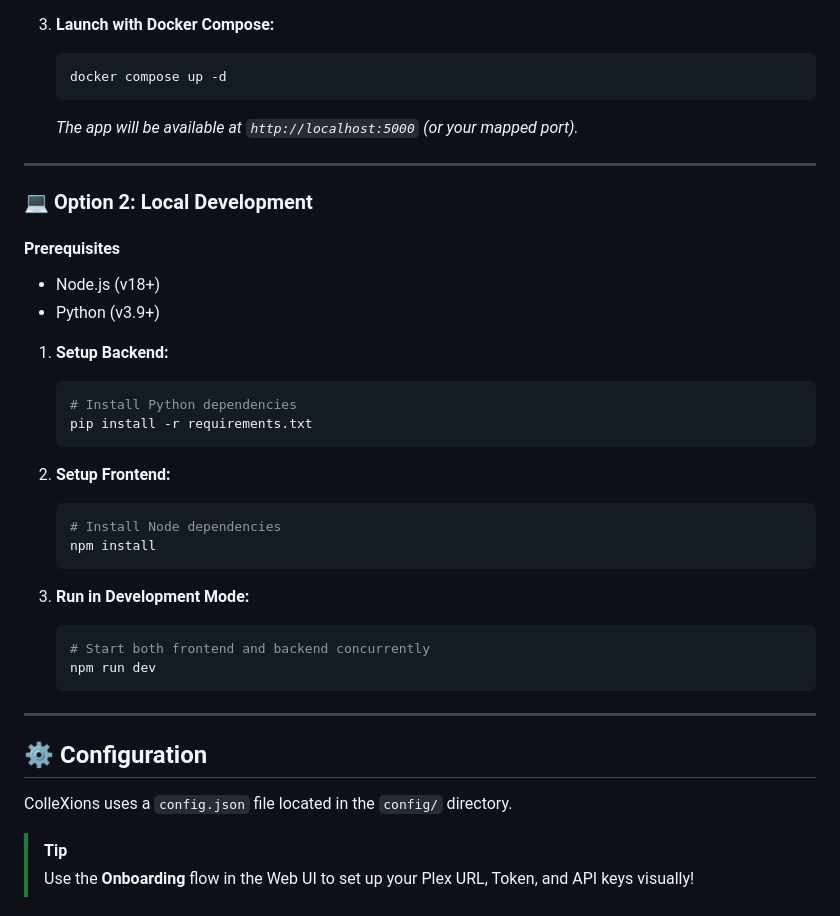
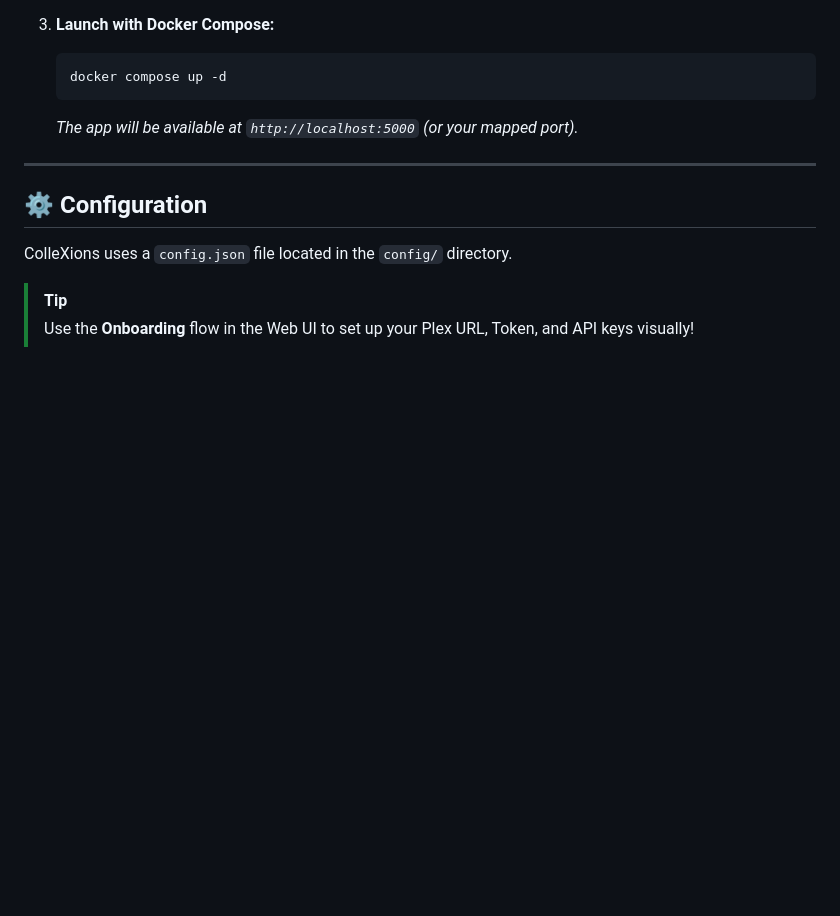
Before and after one commit to jl94x4/ColleXions-WebUI, a Markdown page: README.md, the part around the change. GitHub-like rendering; blank space fills up the shorter version.

````diff
--- a/README.md
+++ b/README.md
@@ -57,32 +57,6 @@ Whether you want to rotate trending movies, automatically pin seasonal collectio
 
 ---
 
-### 💻 Option 2: Local Development
-
-#### **Prerequisites**
-- Node.js (v18+)
-- Python (v3.9+)
-
-1. **Setup Backend:**
-   ```bash
-   # Install Python dependencies
-   pip install -r requirements.txt
-   ```
-
-2. **Setup Frontend:**
-   ```bash
-   # Install Node dependencies
-   npm install
-   ```
-
-3. **Run in Development Mode:**
-   ```bash
-   # Start both frontend and backend concurrently
-   npm run dev
-   ```
-
----
-
 ## ⚙️ Configuration
 
 ColleXions uses a `config.json` file located in the `config/` directory.
````
